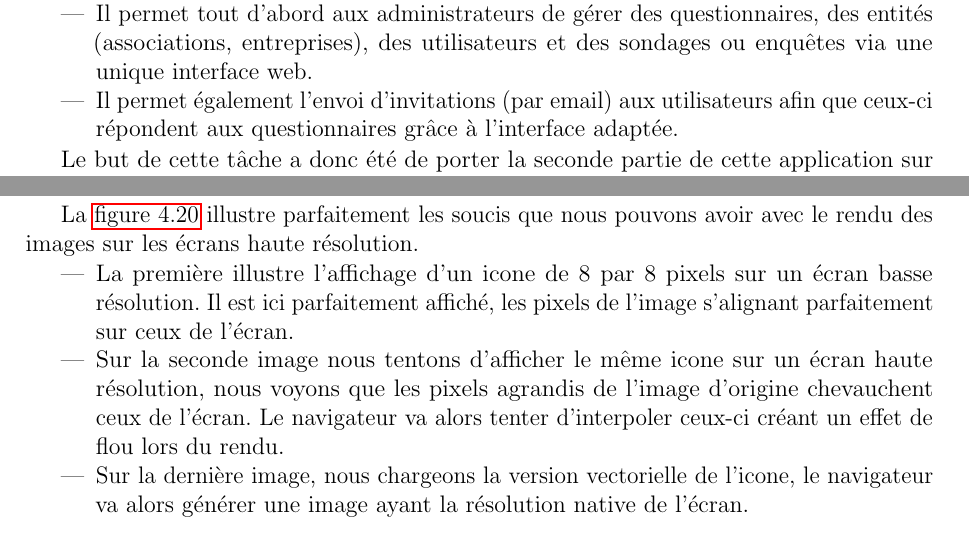
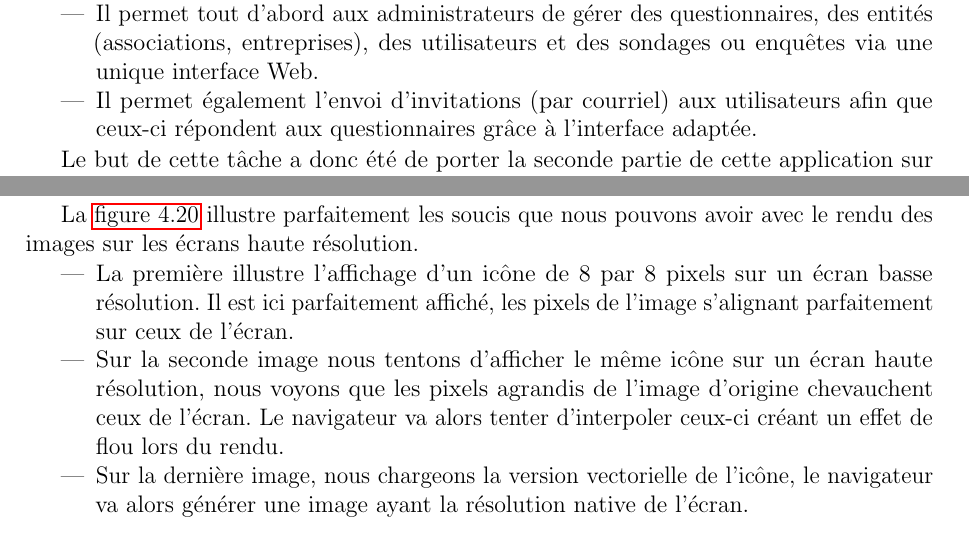
Before and after one commit to edhelas/internship_inspire, a LaTeX book (rapport.tex): two parts of pages 28 and 48 of 61, joined at a grey line, cut so that both start at the same text. Compiled offline with pdfLaTeX.

Commit message:
- Dernières corrections

```diff
--- a/rapport.tex
+++ b/rapport.tex
@@ -619,8 +619,8 @@ Cette tâche s'est déroulée sur un seul et unique sprint (donc entre 2 et 3 se
 
 Le projet Calibris possède deux grand rôles :
 \begin{itemize}
-  \item Il permet tout d'abord aux administrateurs de gérer des questionnaires, des entités (associations, entreprises), des utilisateurs et des sondages ou enquêtes via une unique interface web.
-  \item Il permet également l'envoi d'invitations (par email) aux utilisateurs afin que ceux-ci répondent aux questionnaires grâce à l'interface adaptée.
+  \item Il permet tout d'abord aux administrateurs de gérer des questionnaires, des entités (associations, entreprises), des utilisateurs et des sondages ou enquêtes via une unique interface Web.
+  \item Il permet également l'envoi d'invitations (par courriel) aux utilisateurs afin que ceux-ci répondent aux questionnaires grâce à l'interface adaptée.
 \end{itemize}
 
 Le but de cette tâche a donc été de porter la seconde partie de cette application sur les plateformes mobiles afin d'améliorer l'accessibilité aux utilisateurs souhaitant remplir le questionnaire rapidement sans avoir un accès direct à un ordinateur portable ou fixe.
@@ -1301,9 +1301,9 @@ Avec l'arrivée des écrans dits ``à haute définition'' sur les mobiles nous c
 La \cref{fig.resolution} illustre parfaitement les soucis que nous pouvons avoir avec le rendu des images sur les écrans haute résolution.
 
 \begin{itemize}
-  \item La première illustre l'affichage d'un icone de 8 par 8 pixels sur un écran basse résolution. Il est ici parfaitement affiché, les pixels de l'image s'alignant parfaitement sur ceux de l'écran.
-  \item Sur la seconde image nous tentons d'afficher le même icone sur un écran haute résolution, nous voyons que les pixels agrandis de l'image d'origine chevauchent ceux de l'écran. Le navigateur va alors tenter d'interpoler ceux-ci créant un effet de flou lors du rendu.
-  \item Sur la dernière image, nous chargeons la version vectorielle de l'icone, le navigateur va alors générer une image ayant la résolution native de l'écran.
+  \item La première illustre l'affichage d'un icône de 8 par 8 pixels sur un écran basse résolution. Il est ici parfaitement affiché, les pixels de l'image s'alignant parfaitement sur ceux de l'écran.
+  \item Sur la seconde image nous tentons d'afficher le même icône sur un écran haute résolution, nous voyons que les pixels agrandis de l'image d'origine chevauchent ceux de l'écran. Le navigateur va alors tenter d'interpoler ceux-ci créant un effet de flou lors du rendu.
+  \item Sur la dernière image, nous chargeons la version vectorielle de l'icône, le navigateur va alors générer une image ayant la résolution native de l'écran.
 \end{itemize}
 
 \begin{figure}[htp]
```
Also changed, not shown: rapport.tex (18 more changed lines).
